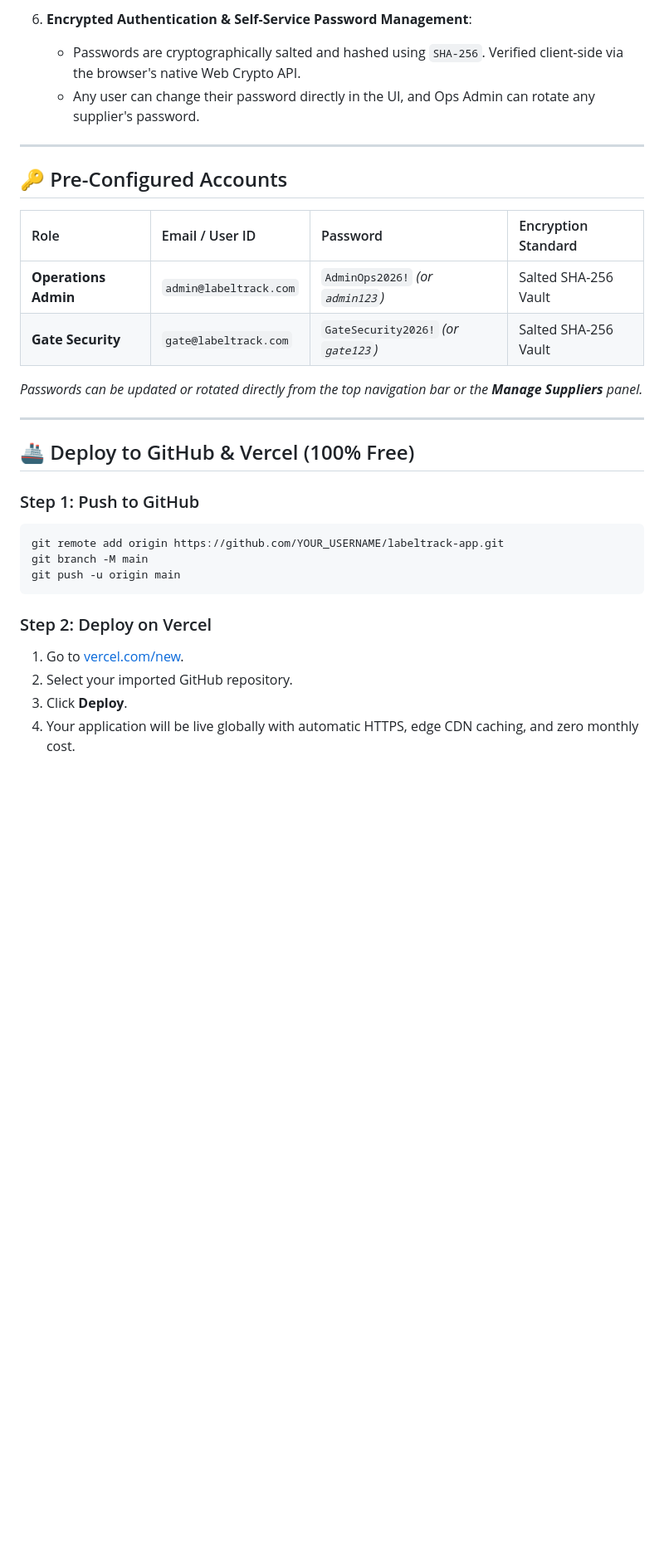
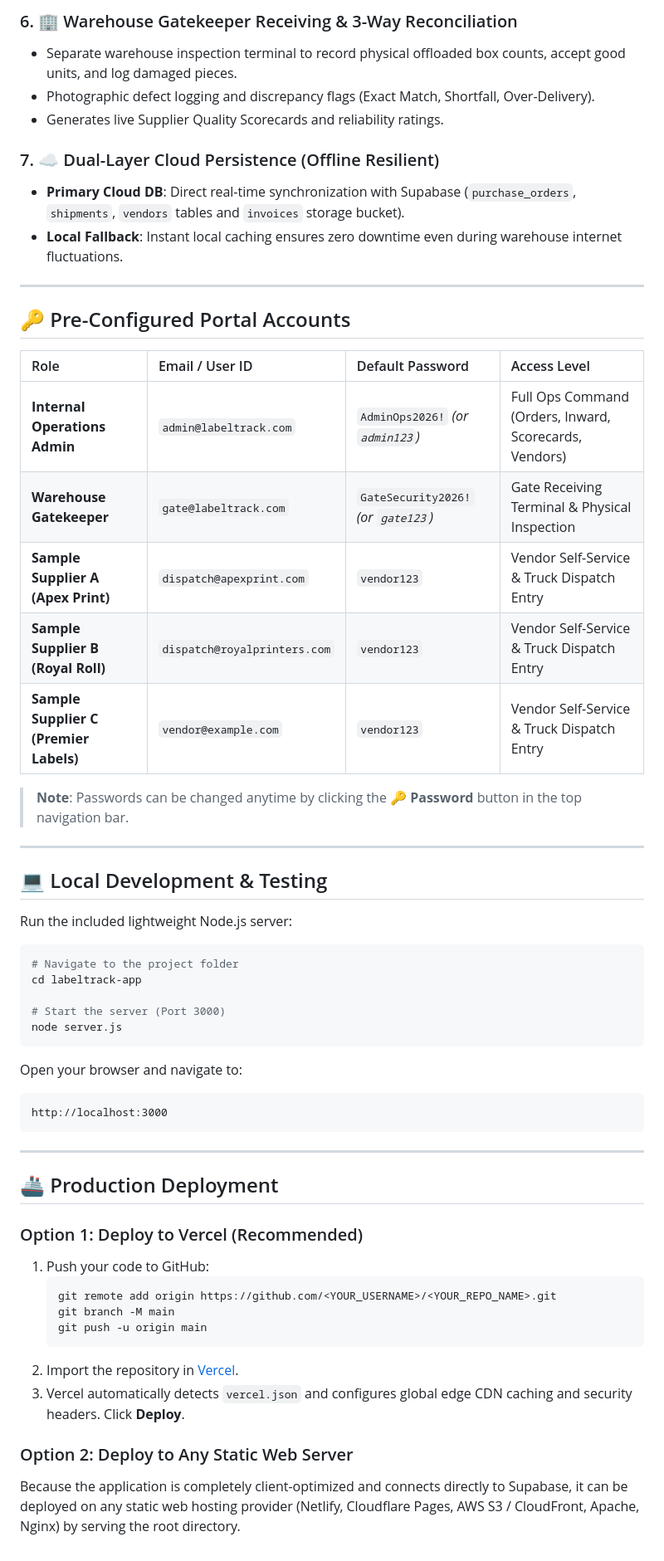
Before and after one commit to raghu2mlr-design/labeltrack-enterprise, a Markdown page: README.md, the part around one of its changes. Shown at 83% size. GitHub-like rendering; blank space fills up the shorter version.

````diff
--- a/README.md
+++ b/README.md
@@ -50,32 +59,59 @@ labeltrack-app/
 
-6. **Encrypted Authentication & Self-Service Password Management**:
-   - Passwords are cryptographically salted and hashed using `SHA-256`. Verified client-side via the browser's native Web Crypto API.
-   - Any user can change their password directly in the UI, and Ops Admin can rotate any supplier's password.
+### 6. 🏢 Warehouse Gatekeeper Receiving & 3-Way Reconciliation
+- Separate warehouse inspection terminal to record physical offloaded box counts, accept good units, and log damaged pieces.
+- Photographic defect logging and discrepancy flags (Exact Match, Shortfall, Over-Delivery).
+- Generates live Supplier Quality Scorecards and reliability ratings.
+
+### 7. ☁️ Dual-Layer Cloud Persistence (Offline Resilient)
+- **Primary Cloud DB**: Direct real-time synchronization with Supabase (`purchase_orders`, `shipments`, `vendors` tables and `invoices` storage bucket).
+- **Local Fallback**: Instant local caching ensures zero downtime even during warehouse internet fluctuations.
 
 ---
 
-## 🔑 Pre-Configured Accounts
+## 🔑 Pre-Configured Portal Accounts
 
-| Role | Email / User ID | Password | Encryption Standard |
+| Role | Email / User ID | Default Password | Access Level |
 | :--- | :--- | :--- | :--- |
-| **Operations Admin** | `admin@labeltrack.com` | `AdminOps2026!` *(or `admin123`)* | Salted SHA-256 Vault |
-| **Gate Security** | `gate@labeltrack.com` | `GateSecurity2026!` *(or `gate123`)* | Salted SHA-256 Vault |
+| **Internal Operations Admin** | `admin@labeltrack.com` | `AdminOps2026!` *(or `admin123`)* | Full Ops Command (Orders, Inward, Scorecards, Vendors) |
+| **Warehouse Gatekeeper** | `gate@labeltrack.com` | `GateSecurity2026!` *(or `gate123`)* | Gate Receiving Terminal & Physical Inspection |
+| **Sample Supplier A (Apex Print)** | `dispatch@apexprint.com` | `vendor123` | Vendor Self-Service & Truck Dispatch Entry |
+| **Sample Supplier B (Royal Roll)** | `dispatch@royalprinters.com` | `vendor123` | Vendor Self-Service & Truck Dispatch Entry |
+| **Sample Supplier C (Premier Labels)** | `vendor@example.com` | `vendor123` | Vendor Self-Service & Truck Dispatch Entry |
 
-*Passwords can be updated or rotated directly from the top navigation bar or the **Manage Suppliers** panel.*
+> **Note**: Passwords can be changed anytime by clicking the **🔑 Password** button in the top navigation bar.
 
 ---
 
-## 🚢 Deploy to GitHub & Vercel (100% Free)
+## 💻 Local Development & Testing
 
-### Step 1: Push to GitHub
+Run the included lightweight Node.js server:
+
 ```bash
-git remote add origin https://github.com/YOUR_USERNAME/labeltrack-app.git
-git branch -M main
-git push -u origin main
+# Navigate to the project folder
+cd labeltrack-app
+
+# Start the server (Port 3000)
+node server.js
 ```
 
-### Step 2: Deploy on Vercel
-1. Go to [vercel.com/new](https://vercel.com/new).
-2. Select your imported GitHub repository.
-3. Click **Deploy**.
-4. Your application will be live globally with automatic HTTPS, edge CDN caching, and zero monthly cost.
+Open your browser and navigate to:
+```text
+http://localhost:3000
+```
+
+---
+
+## 🚢 Production Deployment
+
+### Option 1: Deploy to Vercel (Recommended)
+1. Push your code to GitHub:
+   ```bash
+   git remote add origin https://github.com/<YOUR_USERNAME>/<YOUR_REPO_NAME>.git
+   git branch -M main
+   git push -u origin main
+   ```
+2. Import the repository in [Vercel](https://vercel.com/new).
+3. Vercel automatically detects `vercel.json` and configures global edge CDN caching and security headers. Click **Deploy**.
+
+### Option 2: Deploy to Any Static Web Server
+Because the application is completely client-optimized and connects directly to Supabase, it can be deployed on any static web hosting provider (Netlify, Cloudflare Pages, AWS S3 / CloudFront, Apache, Nginx) by serving the root directory.
````
Also changed, not shown: other parts of README.md (+36 -27 lines).
